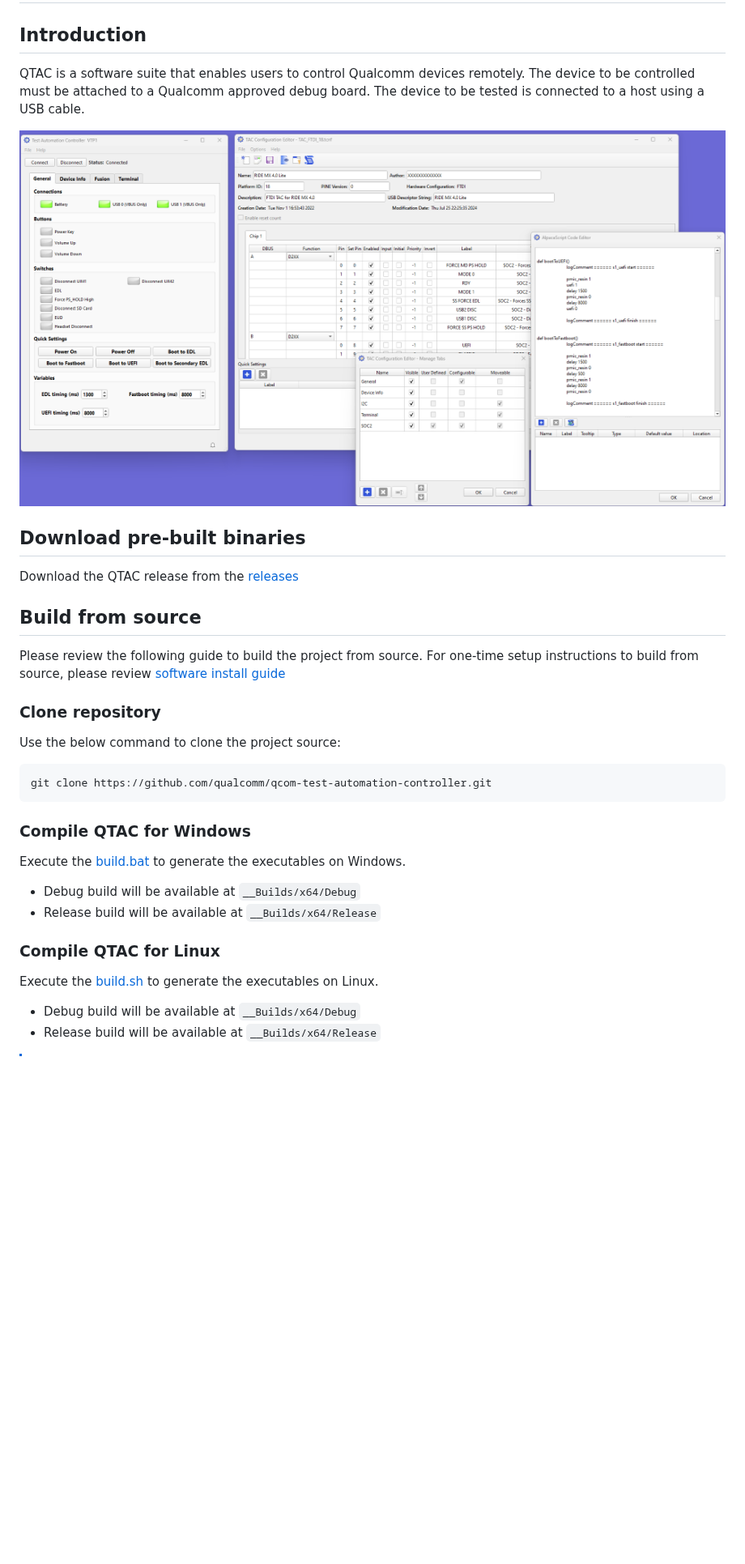
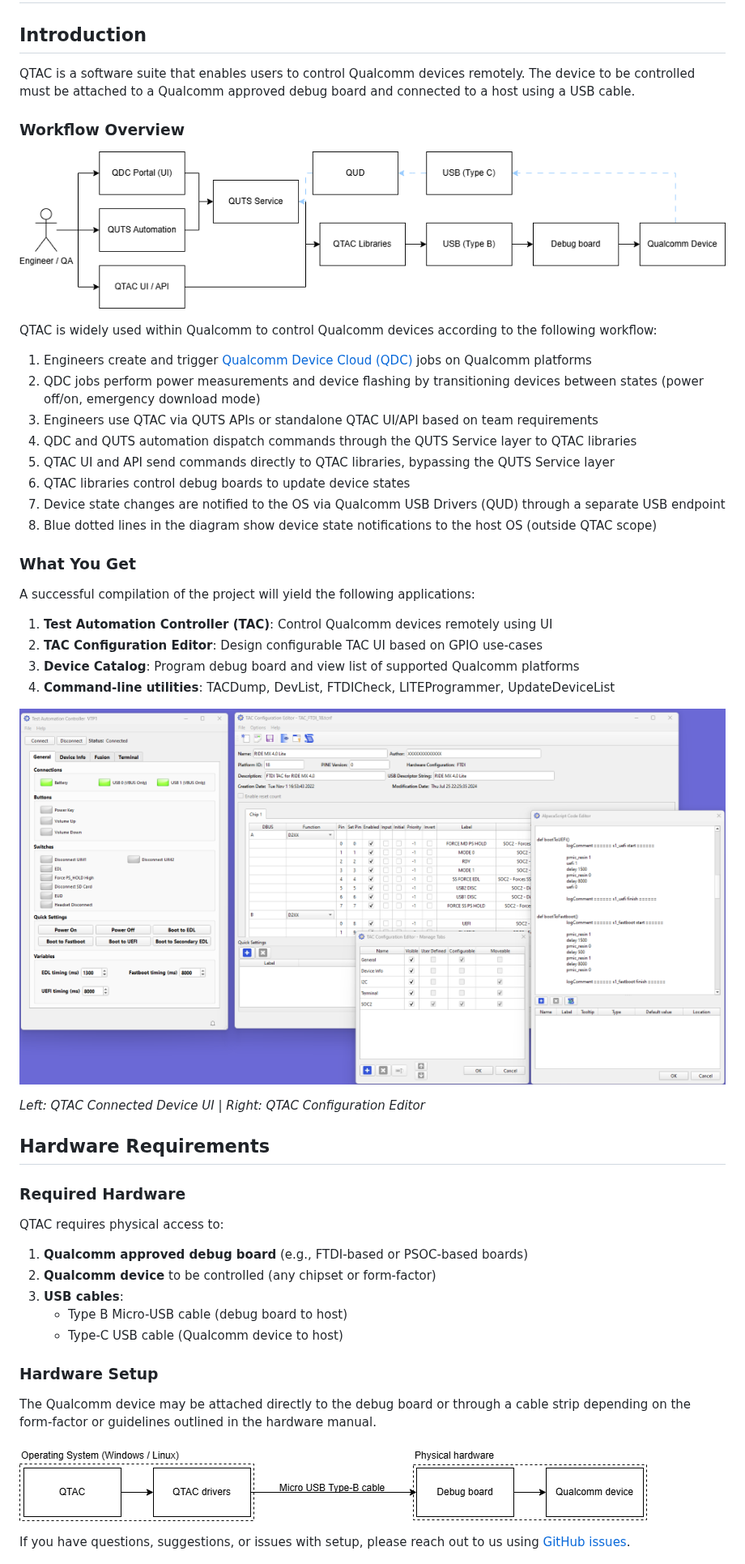
Before and after one commit to qualcomm/qcom-test-automation-controller, a Markdown page: README.md, the part around one of its changes. Shown at 81% size. Rendered like a GitHub page; pictures changed too: docs/resources/qtac-usage-overview.drawio.png (added); blank space fills up the shorter version.

Commit message:
update documentation
Signed-off-by: Roy, Biswajit <biswroy@qti.qualcomm.com>

````diff
--- a/README.md
+++ b/README.md
@@ -2,37 +2,52 @@
 
 ## Introduction
 
-QTAC is a software suite that enables users to control Qualcomm devices remotely.
-The device to be controlled must be attached to a Qualcomm approved debug board. The device to be tested is
-connected to a host using a USB cable.
+QTAC is a software suite that enables users to control Qualcomm devices remotely. The device to be controlled must be attached to a Qualcomm approved debug board and connected to a host using a USB cable.
 
-![QTAC Software Suite](./docs/resources/qtac-sw-suite.png)
+### Workflow Overview
 
-## Download pre-built binaries
+![QTAC Usage Overview](./docs/resources/qtac-usage-overview.drawio.png)
 
-Download the QTAC release from the [releases](https://github.com/qualcomm/qcom-test-automation-controller/releases)
+QTAC is widely used within Qualcomm to control Qualcomm devices according to the following workflow:
 
-## Build from source
+1. Engineers create and trigger [Qualcomm Device Cloud (QDC)](https://qdc.qualcomm.com) jobs on Qualcomm platforms
+2. QDC jobs perform power measurements and device flashing by transitioning devices between states (power off/on, emergency download mode)
+3. Engineers use QTAC via QUTS APIs or standalone QTAC UI/API based on team requirements
+4. QDC and QUTS automation dispatch commands through the QUTS Service layer to QTAC libraries
+5. QTAC UI and API send commands directly to QTAC libraries, bypassing the QUTS Service layer
+6. QTAC libraries control debug boards to update device states
+7. Device state changes are notified to the OS via Qualcomm USB Drivers (QUD) through a separate USB endpoint
+8. Blue dotted lines in the diagram show device state notifications to the host OS (outside QTAC scope)
 
-Please review the following guide to build the project from source. For one-time setup instructions to build from
-source, please review [software install guide](#software-install-guide)
+### What You Get
 
-### Clone repository
+A successful compilation of the project will yield the following applications:
 
-Use the below command to clone the project source:
+1. **Test Automation Controller (TAC)**: Control Qualcomm devices remotely using UI
+2. **TAC Configuration Editor**: Design configurable TAC UI based on GPIO use-cases
+3. **Device Catalog**: Program debug board and view list of supported Qualcomm platforms
+4. **Command-line utilities**: TACDump, DevList, FTDICheck, LITEProgrammer, UpdateDeviceList
 
-```bash
-git clone https://github.com/qualcomm/qcom-test-automation-controller.git
-```
+![QTAC UI Overview](./docs/resources/qtac-sw-suite.png)
 
-### Compile QTAC for Windows
+*Left: QTAC Connected Device UI | Right: QTAC Configuration Editor*
 
-Execute the [build.bat](./build.bat) to generate the executables on Windows.
-- Debug build will be available at `__Builds/x64/Debug`
-- Release build will be available at `__Builds/x64/Release`
+## Hardware Requirements
 
-### Compile QTAC for Linux
+### Required Hardware
 
-Execute the [build.sh](./build.sh) to generate the executables on Linux.
-- Debug build will be available at `__Builds/x64/Debug`
-- Release build will be available at `__Builds/x64/Release`
+QTAC requires physical access to:
+1. **Qualcomm approved debug board** (e.g., FTDI-based or PSOC-based boards)
+2. **Qualcomm device** to be controlled (any chipset or form-factor)
+3. **USB cables**:
+   - Type B Micro-USB cable (debug board to host)
+   - Type-C USB cable (Qualcomm device to host)
+
+### Hardware Setup
+
+The Qualcomm device may be attached directly to the debug board or through a cable strip depending on the form-factor or guidelines outlined in the hardware manual.
+
+![QTAC Hardware Software Setup](./docs/resources/qtac-setup-overview.drawio.png)
+
+If you have questions, suggestions, or issues with setup, please reach out to us using [GitHub issues](https://github.com/qualcomm/qcom-test-automation-controller/issues).
+
````
Also changed, not shown: other parts of README.md (+118 -92 lines), 4 other files.
